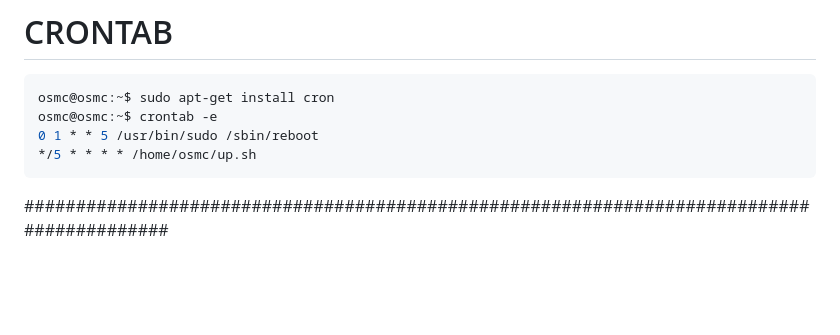
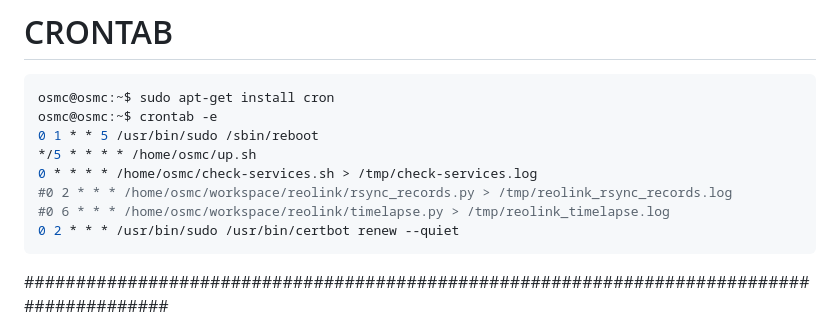
Before and after one commit to lebomb44/osmc, a Markdown page: README.md, the part around the change. Rendered like a GitHub page; blank space fills up the shorter version.

Commit message:
Update crontab

````diff
--- a/README.md
+++ b/README.md
@@ -503,6 +503,10 @@ osmc@osmc:~$ sudo apt-get install cron
 osmc@osmc:~$ crontab -e
 0 1 * * 5 /usr/bin/sudo /sbin/reboot
 */5 * * * * /home/osmc/up.sh
+0 * * * * /home/osmc/check-services.sh > /tmp/check-services.log
+#0 2 * * * /home/osmc/workspace/reolink/rsync_records.py > /tmp/reolink_rsync_records.log
+#0 6 * * * /home/osmc/workspace/reolink/timelapse.py > /tmp/reolink_timelapse.log
+0 2 * * * /usr/bin/sudo /usr/bin/certbot renew --quiet
 ```
 
 ##########################################################################################
````
